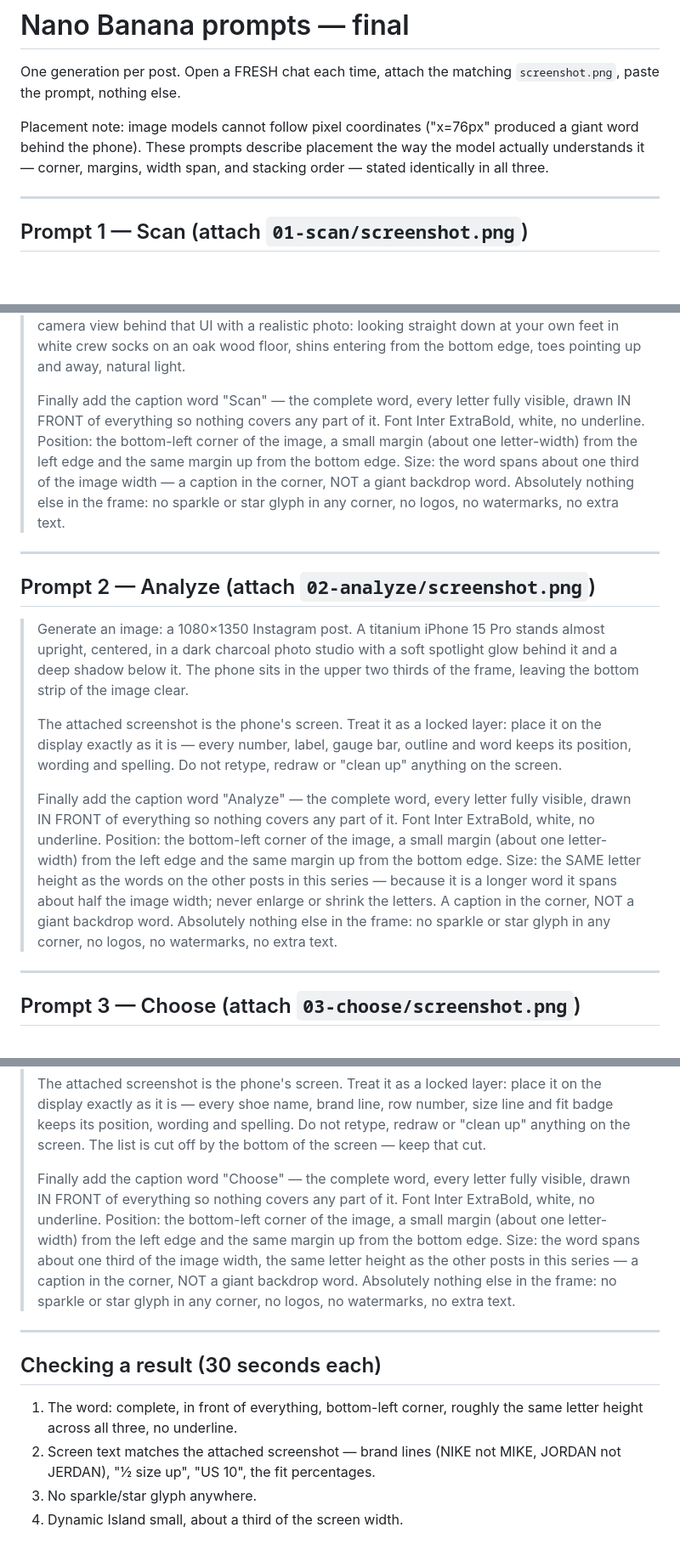
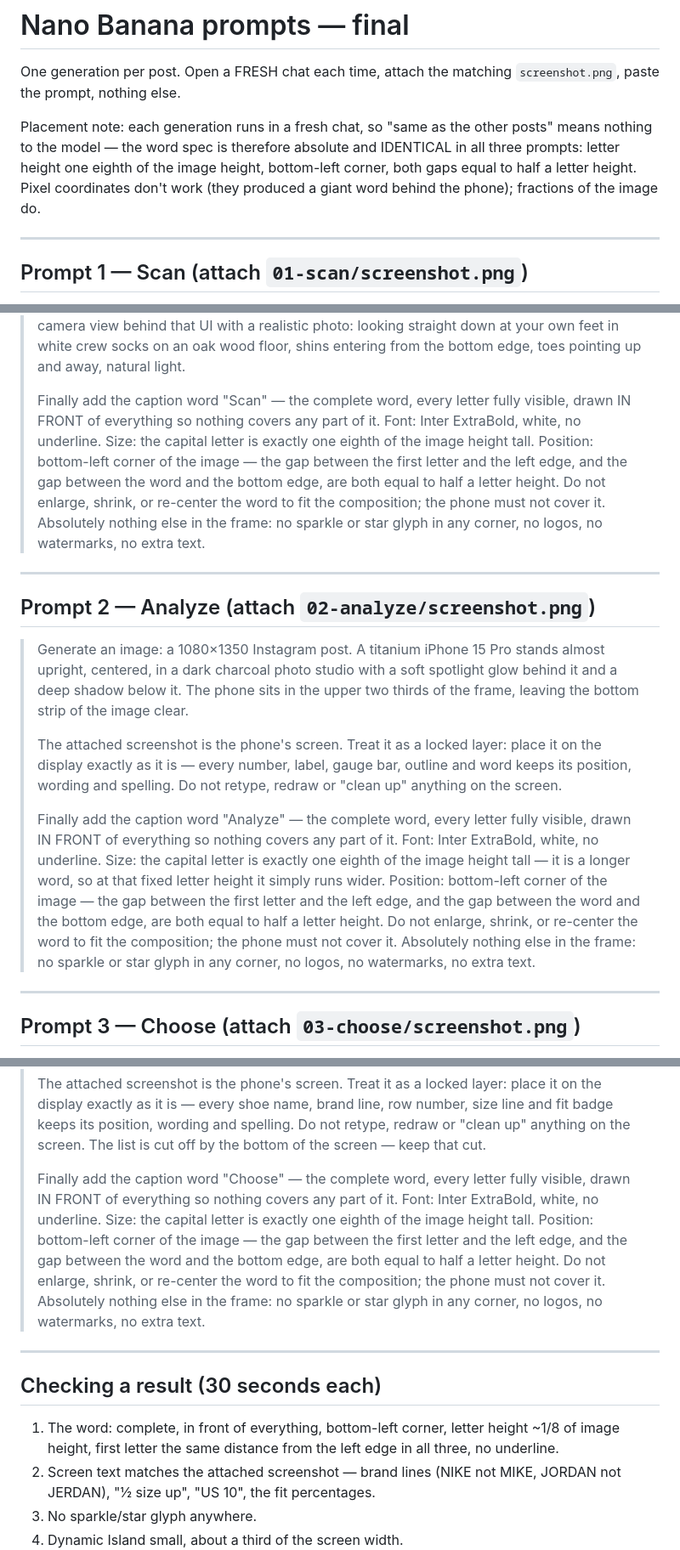
Before and after one commit to geepadoodle/solefit-slides, a Markdown page: pins/NANOBANANA.md, 3 parts joined by grey strips. Shown at 85% size. Rendered like a GitHub page; blank space fills up the shorter version.

Commit message:
pins: absolute self-contained word spec in every prompt
Cross-post references were useless — each generation is a fresh chat
that has never seen the other posts. The word spec is now absolute and
identical in all three prompts: capital letter height one eighth of the
image height, bottom-left corner, both gaps half a letter height, word
in front of everything, never resized to fit the composition.

Co-Authored-By: Claude Opus 5 <noreply@anthropic.com>
Claude-Session: https://claude.ai/code/session_01DF12MeCQsBsp8TmeobhWMm

```diff
--- a/pins/NANOBANANA.md
+++ b/pins/NANOBANANA.md
@@ -3,10 +3,12 @@
 One generation per post. Open a FRESH chat each time, attach the matching
 `screenshot.png`, paste the prompt, nothing else.
 
-Placement note: image models cannot follow pixel coordinates ("x=76px"
-produced a giant word behind the phone). These prompts describe placement
-the way the model actually understands it — corner, margins, width span,
-and stacking order — stated identically in all three.
+Placement note: each generation runs in a fresh chat, so "same as the other
+posts" means nothing to the model — the word spec is therefore absolute and
+IDENTICAL in all three prompts: letter height one eighth of the image
+height, bottom-left corner, both gaps equal to half a letter height. Pixel
+coordinates don't work (they produced a giant word behind the phone);
+fractions of the image do.
 
 ---
 
@@ -25,14 +27,16 @@ and stacking order — stated identically in all three.
 > crew socks on an oak wood floor, shins entering from the bottom edge, toes
 > pointing up and away, natural light.
 >
-> Finally add the caption word "Scan" — the complete word, every letter fully
-> visible, drawn IN FRONT of everything so nothing covers any part of it.
-> Font Inter ExtraBold, white, no underline. Position: the bottom-left corner
-> of the image, a small margin (about one letter-width) from the left edge
-> and the same margin up from the bottom edge. Size: the word spans about one
-> third of the image width — a caption in the corner, NOT a giant backdrop
-> word. Absolutely nothing else in the frame: no sparkle or star glyph in any
-> corner, no logos, no watermarks, no extra text.
+> Finally add the caption word "Scan" — the complete word, every letter
+> fully visible, drawn IN FRONT of everything so nothing covers any part of
+> it. Font: Inter ExtraBold, white, no underline. Size: the capital letter
+> is exactly one eighth of the image height tall. Position: bottom-left
+> corner of the image — the gap between the first letter and the left edge,
+> and the gap between the word and the bottom edge, are both equal to half a
+> letter height. Do not enlarge, shrink, or re-center the word to fit the
+> composition; the phone must not cover it. Absolutely nothing else in the
+> frame: no sparkle or star glyph in any corner, no logos, no watermarks, no
+> extra text.
 
 ---
 
@@ -51,14 +55,15 @@ and stacking order — stated identically in all three.
 >
 > Finally add the caption word "Analyze" — the complete word, every letter
 > fully visible, drawn IN FRONT of everything so nothing covers any part of
-> it. Font Inter ExtraBold, white, no underline. Position: the bottom-left
-> corner of the image, a small margin (about one letter-width) from the left
-> edge and the same margin up from the bottom edge. Size: the SAME letter
-> height as the words on the other posts in this series — because it is a
-> longer word it spans about half the image width; never enlarge or shrink
-> the letters. A caption in the corner, NOT a giant backdrop word. Absolutely
-> nothing else in the frame: no sparkle or star glyph in any corner, no
-> logos, no watermarks, no extra text.
+> it. Font: Inter ExtraBold, white, no underline. Size: the capital letter
+> is exactly one eighth of the image height tall — it is a longer word, so at that
+> fixed letter height it simply runs wider. Position: bottom-left
+> corner of the image — the gap between the first letter and the left edge,
+> and the gap between the word and the bottom edge, are both equal to half a
+> letter height. Do not enlarge, shrink, or re-center the word to fit the
+> composition; the phone must not cover it. Absolutely nothing else in the
+> frame: no sparkle or star glyph in any corner, no logos, no watermarks, no
+> extra text.
 
 ---
 
@@ -78,20 +83,22 @@ and stacking order — stated identically in all three.
 >
 > Finally add the caption word "Choose" — the complete word, every letter
 > fully visible, drawn IN FRONT of everything so nothing covers any part of
-> it. Font Inter ExtraBold, white, no underline. Position: the bottom-left
-> corner of the image, a small margin (about one letter-width) from the left
-> edge and the same margin up from the bottom edge. Size: the word spans
-> about one third of the image width, the same letter height as the other
-> posts in this series — a caption in the corner, NOT a giant backdrop word.
-> Absolutely nothing else in the frame: no sparkle or star glyph in any
-> corner, no logos, no watermarks, no extra text.
+> it. Font: Inter ExtraBold, white, no underline. Size: the capital letter
+> is exactly one eighth of the image height tall. Position: bottom-left
+> corner of the image — the gap between the first letter and the left edge,
+> and the gap between the word and the bottom edge, are both equal to half a
+> letter height. Do not enlarge, shrink, or re-center the word to fit the
+> composition; the phone must not cover it. Absolutely nothing else in the
+> frame: no sparkle or star glyph in any corner, no logos, no watermarks, no
+> extra text.
 
 ---
 
 ## Checking a result (30 seconds each)
 
-1. The word: complete, in front of everything, bottom-left corner, roughly
-   the same letter height across all three, no underline.
+1. The word: complete, in front of everything, bottom-left corner, letter
+   height ~1/8 of image height, first letter the same distance from the left
+   edge in all three, no underline.
 2. Screen text matches the attached screenshot — brand lines (NIKE not MIKE,
    JORDAN not JERDAN), "½ size up", "US 10", the fit percentages.
 3. No sparkle/star glyph anywhere.
```
